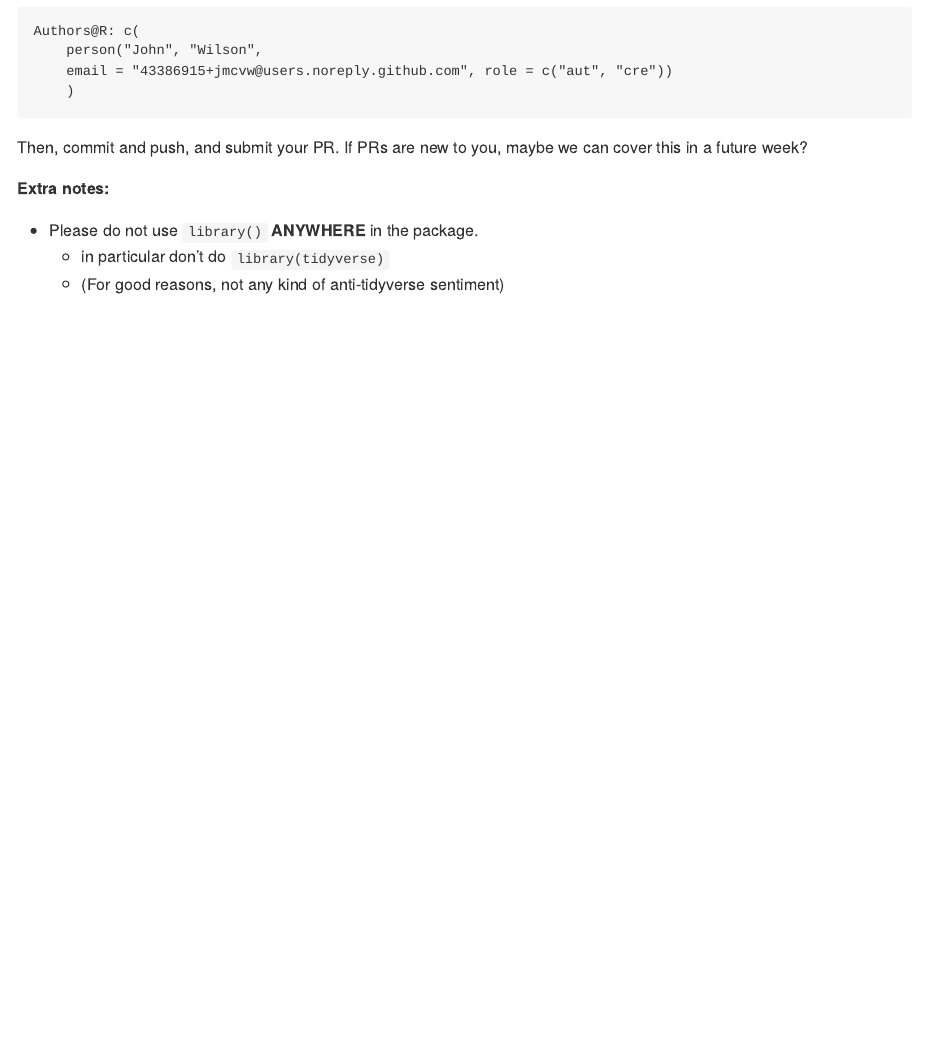
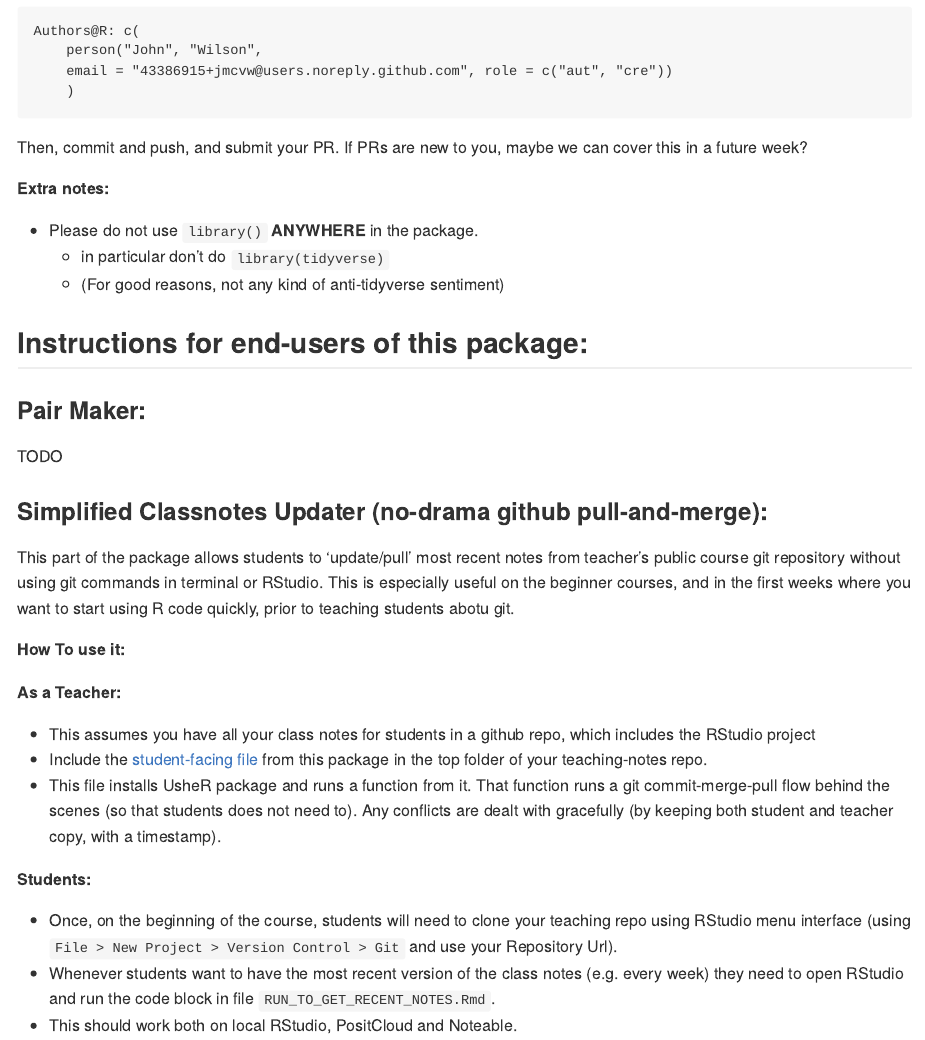
Before and after one commit to DDI-Talent/usheR, a Quarto document (README.qmd): the page in a window 1100 px wide, from 530 px down. The pictures show the output file README.md that the author committed with the source, drawn offline in the style of GitHub.

Commit message:
explanation of hwo to use the package as an end user.

````diff
--- a/README.qmd
+++ b/README.qmd
@@ -45,3 +45,28 @@ __Extra notes:__
 - Please do not use `library()` __ANYWHERE__ in the package.
     - in particular don't do `library(tidyverse)`
     - (For good reasons, not any kind of anti-tidyverse sentiment)
+
+
+## Instructions for end-users of this package:
+
+### Pair Maker:
+
+TODO
+
+### Simplified Classnotes Updater (no-drama github pull-and-merge):
+
+This part of the package allows students to 'update/pull' most recent notes from teacher's public course git repository without using git commands in terminal or RStudio. This is especially useful on the beginner courses, and in the first weeks where you want to start using R code quickly, prior to teaching students abotu git.
+
+**How To use it:**
+
+**As a Teacher:**
+
+- This assumes you have all your class notes for students in a github repo, which includes the RStudio project
+- Include the [student-facing file](/resources/RUN_TO_GET_RECENT_NOTES.Rmd) from this package in the top folder of your teaching-notes repo.
+- This file installs UsheR package and runs a function from it. That function runs a git commit-merge-pull flow behind the scenes (so that students does not need to). Any conflicts are dealt with gracefully (by keeping both student and teacher copy, with a timestamp).
+
+**Students:**
+
+- Once, on the beginning of the course, students will need to clone your teaching repo using RStudio menu interface (using `File > New Project > Version Control > Git` and use your Repository Url).
+- Whenever students want to have the most recent version of the class notes (e.g. every week) they need to open RStudio and run the code block in file `RUN_TO_GET_RECENT_NOTES.Rmd`.
+- This should work both on local RStudio, PositCloud and Noteable.
--- /dev/null
+++ b/resources/RUN_TO_GET_RECENT_NOTES.Rmd
@@ -0,0 +1,17 @@
+---
+title: "RUN_TO_GET_RECENT_NOTES"
+output: html_document
+---
+
+Run below code block to get the most recent notes from github.
+
+To run a grey code block below, click anywhere inside it and then click the green play button in top left corner and click.
+
+```{r echo = T, results = 'hide'}
+install.packages("devtools")
+devtools::install_github('ddi-talent/usheR')
+
+library(usheR)
+update_from_github()
+```
+Once you run it, your R studio will install some packages and bring the most recent course notes from github to your R project.
````
Also changed, not shown: README.md, 1 other file.
